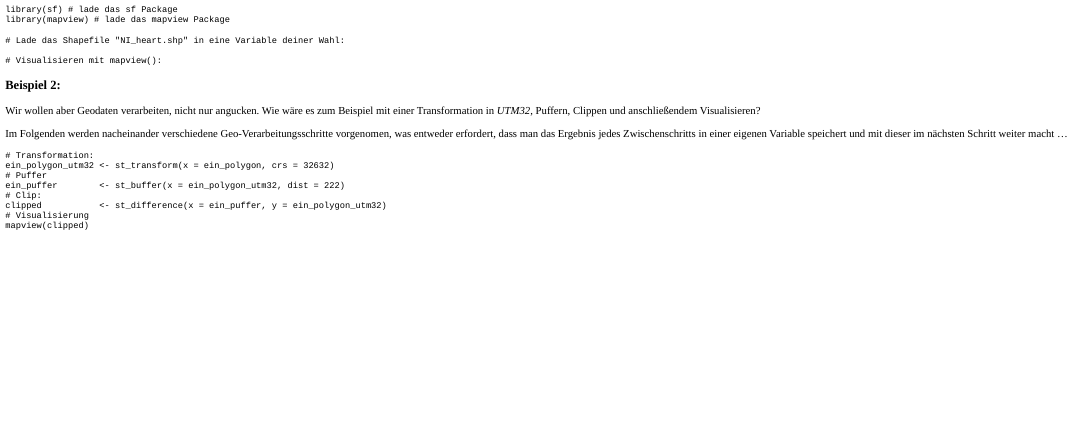
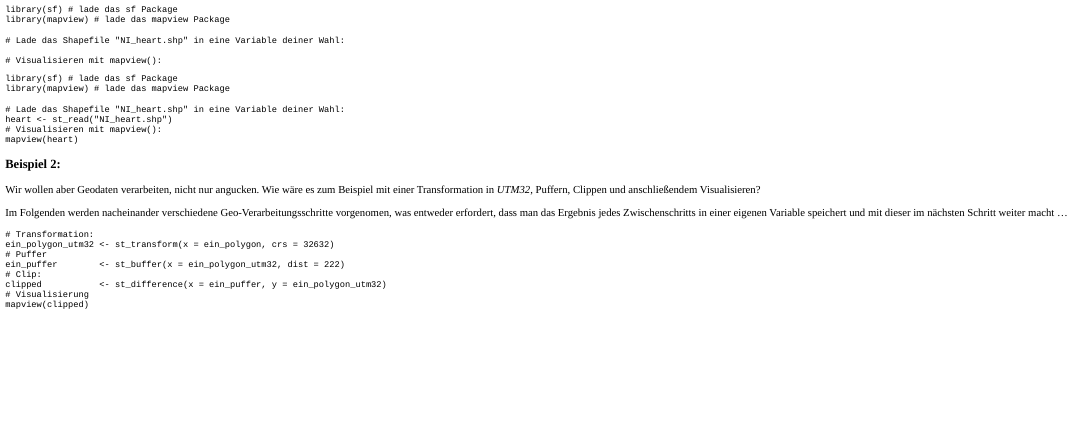
Before and after one commit to markolipka/RasGIStutorial_german, an R Markdown document (interactiveTutorial.Rmd): the page in a window 1100 px wide, from 3160 px down. The pictures show the output file interactiveTutorial.html that the author committed with the source, opened offline; long lines of code are wrapped.

Commit message:
add solution for exercise 'KarteLaden'

````diff
--- a/interactiveTutorial.Rmd
+++ b/interactiveTutorial.Rmd
@@ -319,7 +319,15 @@ library(mapview) # lade das mapview Package
 
 ```
 
+```{r KarteLadenPlotten-solution}
+library(sf) # lade das sf Package
+library(mapview) # lade das mapview Package
 
+# Lade das Shapefile "NI_heart.shp" in eine Variable deiner Wahl:
+heart <- st_read("NI_heart.shp")
+# Visualisieren mit mapview():
+mapview(heart)
+```
 
 ### Beispiel 2:
 
````
Also changed, not shown: interactiveTutorial.html, interactiveTutorial.Rmd (2 more changed lines).
